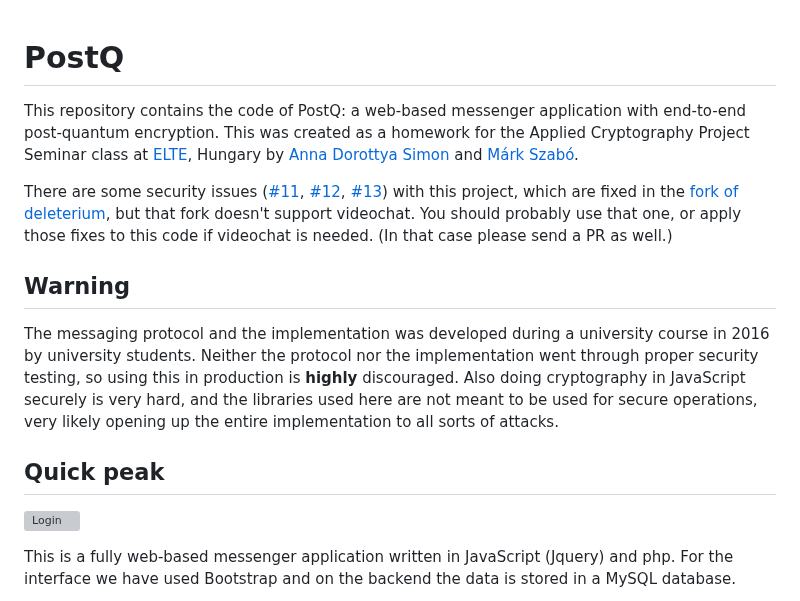
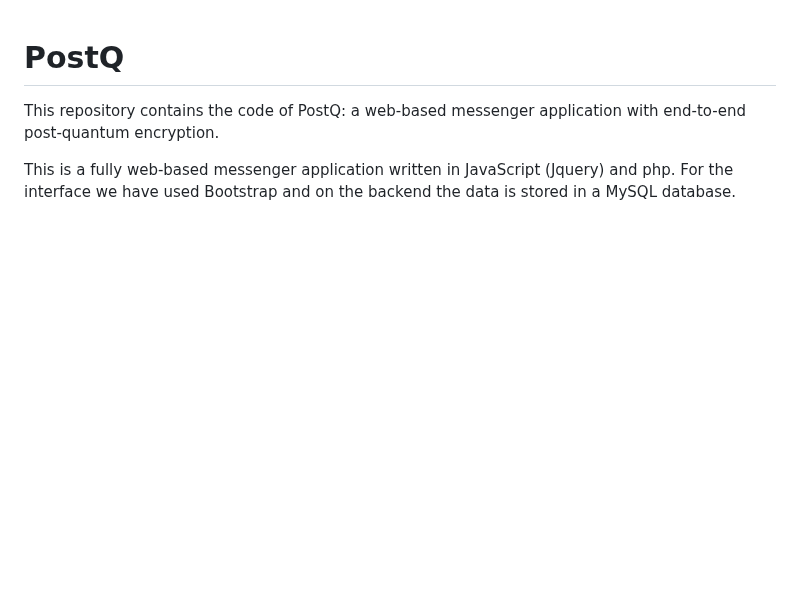
Before and after one commit to pingayush/QuantCom, a Markdown page: README.md, the part around one of its changes. Rendered like a GitHub page; blank space fills up the shorter version; grey boxes are pictures that could not be loaded.

```diff
--- a/README.md
+++ b/README.md
@@ -1,16 +1,6 @@
 # PostQ
 
-This repository contains the code of PostQ: a web-based messenger application with end-to-end post-quantum encryption. This was created as a homework for the Applied Cryptography Project Seminar class at [ELTE](http://elte.hu/), Hungary by [Anna Dorottya Simon](https://github.com/annadorottya) and [Márk Szabó](https://github.com/markszabo/).
-
-There are some security issues ([#11](https://github.com/markszabo/PostQ/issues/11), [#12](https://github.com/markszabo/PostQ/issues/12), [#13](https://github.com/markszabo/PostQ/issues/13)) with this project, which are fixed in the [fork of deleterium](https://github.com/deleterium/PostQ/tree/deleterium.info), but that fork doesn't support videochat. You should probably use that one, or apply those fixes to this code if videochat is needed. (In that case please send a PR as well.)
-
-## Warning
-
-The messaging protocol and the implementation was developed during a university course in 2016 by university students. Neither the protocol nor the implementation went through proper security testing, so using this in production is __highly__ discouraged. Also doing cryptography in JavaScript securely is very hard, and the libraries used here are not meant to be used for secure operations, very likely opening up the entire implementation to all sorts of attacks.
-
-## Quick peak
-
-![Login](https://github.com/markszabo/postq/raw/master/img/login.png "Login")
+This repository contains the code of PostQ: a web-based messenger application with end-to-end post-quantum encryption.
 
 This is a fully web-based messenger application written in JavaScript (Jquery) and php. For the interface we have used Bootstrap and on the backend the data is stored in a MySQL database.
 
```
Also changed, not shown: other parts of README.md (+1 -1 lines).
